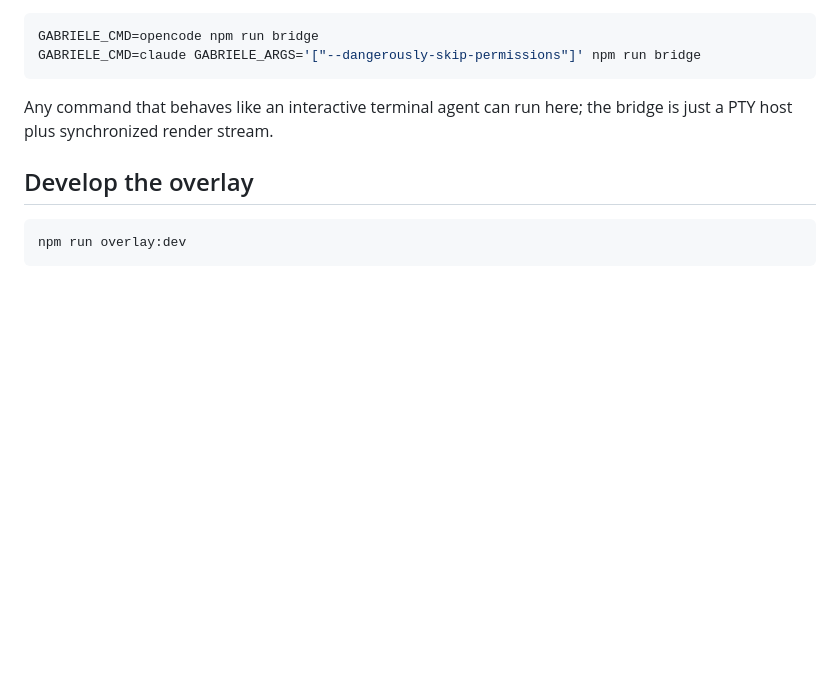
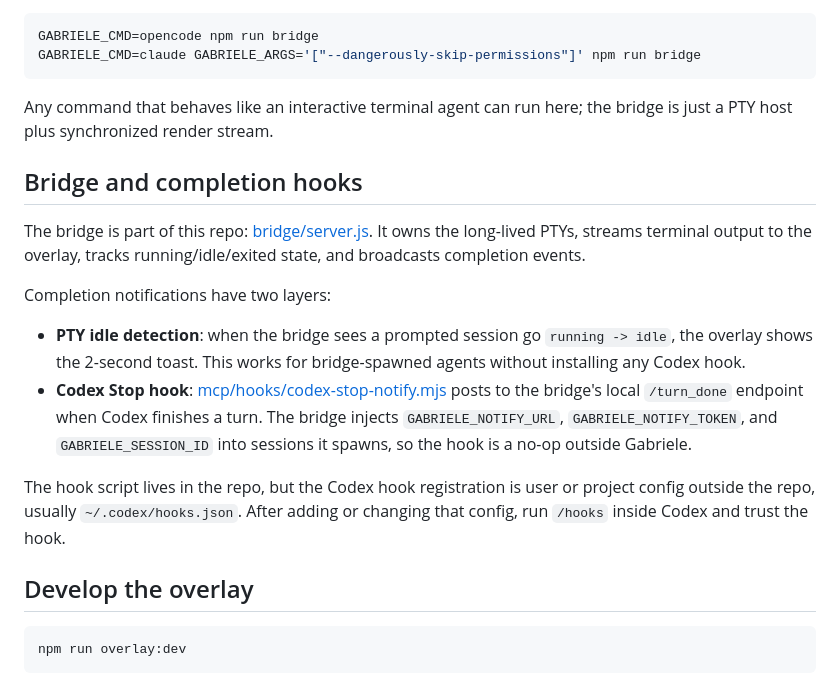
Before and after one commit to ndneighbor/gabriele, a Markdown page: README.md, the part around the change. Rendered like a GitHub page; blank space fills up the shorter version.

Commit message:
Document bridge hook behavior

````diff
--- a/README.md
+++ b/README.md
@@ -39,6 +39,27 @@ GABRIELE_CMD=claude GABRIELE_ARGS='["--dangerously-skip-permissions"]' npm run b
 Any command that behaves like an interactive terminal agent can run here; the
 bridge is just a PTY host plus synchronized render stream.
 
+## Bridge and completion hooks
+
+The bridge is part of this repo: [bridge/server.js](bridge/server.js). It owns
+the long-lived PTYs, streams terminal output to the overlay, tracks
+running/idle/exited state, and broadcasts completion events.
+
+Completion notifications have two layers:
+
+- **PTY idle detection**: when the bridge sees a prompted session go
+  `running -> idle`, the overlay shows the 2-second toast. This works for
+  bridge-spawned agents without installing any Codex hook.
+- **Codex Stop hook**: [mcp/hooks/codex-stop-notify.mjs](mcp/hooks/codex-stop-notify.mjs)
+  posts to the bridge's local `/turn_done` endpoint when Codex finishes a turn.
+  The bridge injects `GABRIELE_NOTIFY_URL`, `GABRIELE_NOTIFY_TOKEN`, and
+  `GABRIELE_SESSION_ID` into sessions it spawns, so the hook is a no-op outside
+  Gabriele.
+
+The hook script lives in the repo, but the Codex hook registration is user or
+project config outside the repo, usually `~/.codex/hooks.json`. After adding or
+changing that config, run `/hooks` inside Codex and trust the hook.
+
 ## Develop the overlay
 
 ```bash
````
Also changed, not shown: mcp/hooks/README.md (+12 -0 lines).
